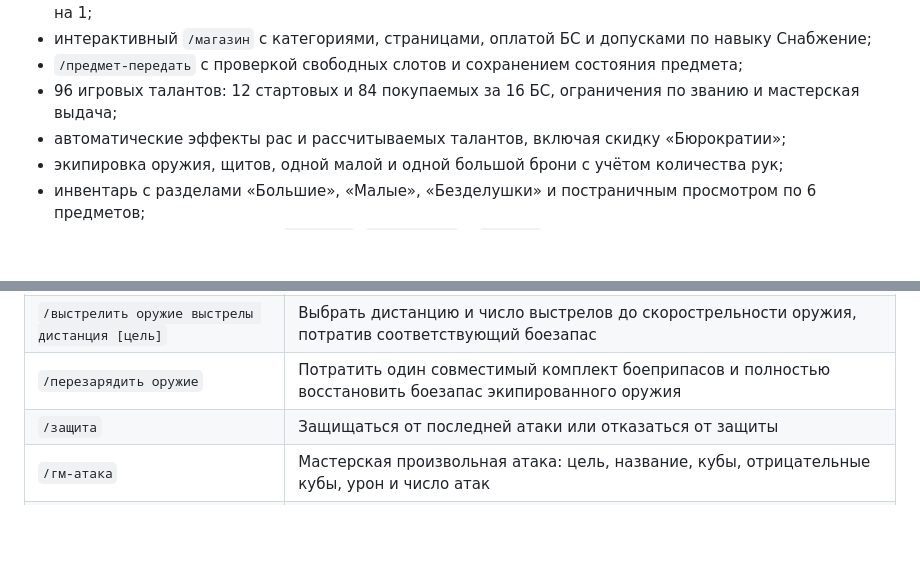
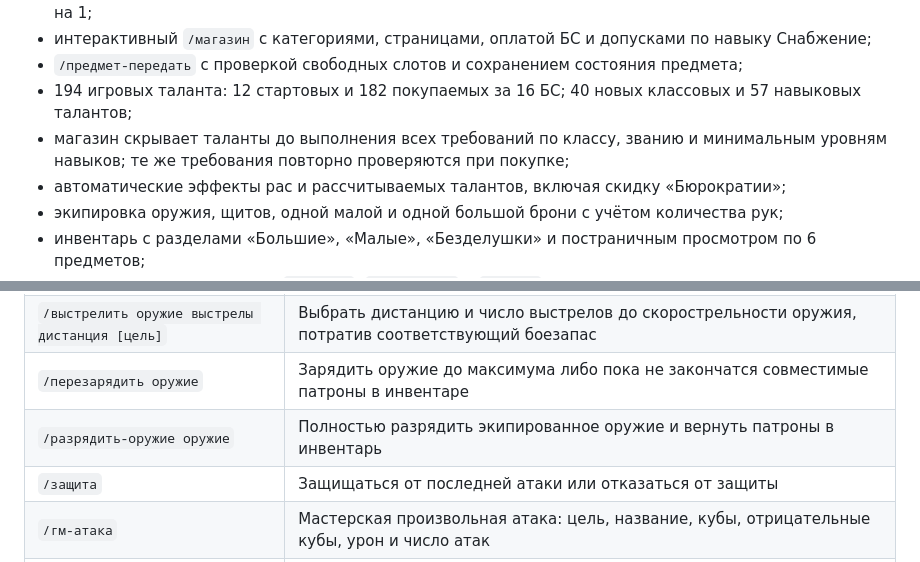
Before and after one commit to Loun-sys/RattenReich, a Markdown page: discord_bot/README.md, 2 parts joined by grey strips. Drawn GitHub-style; blank space fills up the shorter version.

Commit message:
Обновить справку по управлению патронами

```diff
--- a/discord_bot/README.md
+++ b/discord_bot/README.md
@@ -48,7 +48,8 @@ Volume обязателен: в `/app/data` хранятся SQLite-база и
 - типы урона оружия и НПС; исправная броня снижает дробящий, колющий или режущий итоговый урон на 1;
 - интерактивный `/магазин` с категориями, страницами, оплатой БС и допусками по навыку Снабжение;
 - `/предмет-передать` с проверкой свободных слотов и сохранением состояния предмета;
-- 96 игровых талантов: 12 стартовых и 84 покупаемых за 16 БС, ограничения по званию и мастерская выдача;
+- 194 игровых таланта: 12 стартовых и 182 покупаемых за 16 БС; 40 новых классовых и 57 навыковых талантов;
+- магазин скрывает таланты до выполнения всех требований по классу, званию и минимальным уровням навыков; те же требования повторно проверяются при покупке;
 - автоматические эффекты рас и рассчитываемых талантов, включая скидку «Бюрократии»;
 - экипировка оружия, щитов, одной малой и одной большой брони с учётом количества рук;
 - инвентарь с разделами «Большие», «Малые», «Безделушки» и постраничным просмотром по 6 предметов;
@@ -142,7 +143,8 @@ DICE_EMOJI_GUILD_ID=123456789012345678
 | `/кубы-проверить` | Проверить доступность всех 24 эмодзи кубов технического сервера |
 | `/ударить [цель]` | Ударить кулаком или экипированным оружием ближнего боя; цель необязательна |
 | `/выстрелить оружие выстрелы дистанция [цель]` | Выбрать дистанцию и число выстрелов до скорострельности оружия, потратив соответствующий боезапас |
-| `/перезарядить оружие` | Потратить один совместимый комплект боеприпасов и полностью восстановить боезапас экипированного оружия |
+| `/перезарядить оружие` | Зарядить оружие до максимума либо пока не закончатся совместимые патроны в инвентаре |
+| `/разрядить-оружие оружие` | Полностью разрядить экипированное оружие и вернуть патроны в инвентарь |
 | `/защита` | Защищаться от последней атаки или отказаться от защиты |
 | `/гм-атака` | Мастерская произвольная атака: цель, название, кубы, отрицательные кубы, урон и число атак |
 | `/нпс-создать` | Создать НПС с Телосложением, Ловкостью, Защитой, Дракой, Стрельбой и двумя видами урона |
```
